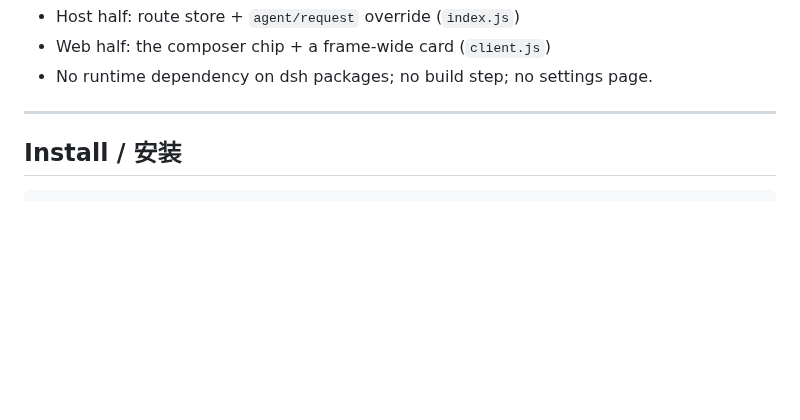
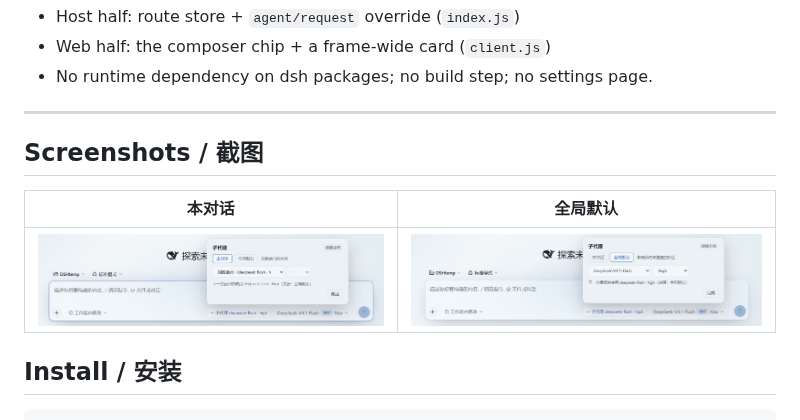
Before and after one commit to Garybot126/dsh-subagent-models, a Markdown page: README.md, the part around the change. Rendered like a GitHub page; pictures changed too: docs/screenshots/composer-global.png (added), docs/screenshots/composer-session.png (added); blank space fills up the shorter version.

Commit message:
docs: composer card screenshots; shorten the inherit label and show the global value

```diff
--- a/README.md
+++ b/README.md
@@ -12,6 +12,12 @@ controls: 「本对话」 (this conversation's override) and 「全局默认」
 - No runtime dependency on dsh packages; no build step; no settings page.
 
 ---
+
+## Screenshots / 截图
+
+| 本对话 | 全局默认 |
+|---|---|
+| ![本对话](docs/screenshots/composer-session.png) | ![全局默认](docs/screenshots/composer-global.png) |
 
 ## Install / 安装
 
```
Also changed, not shown: 2 other files.
